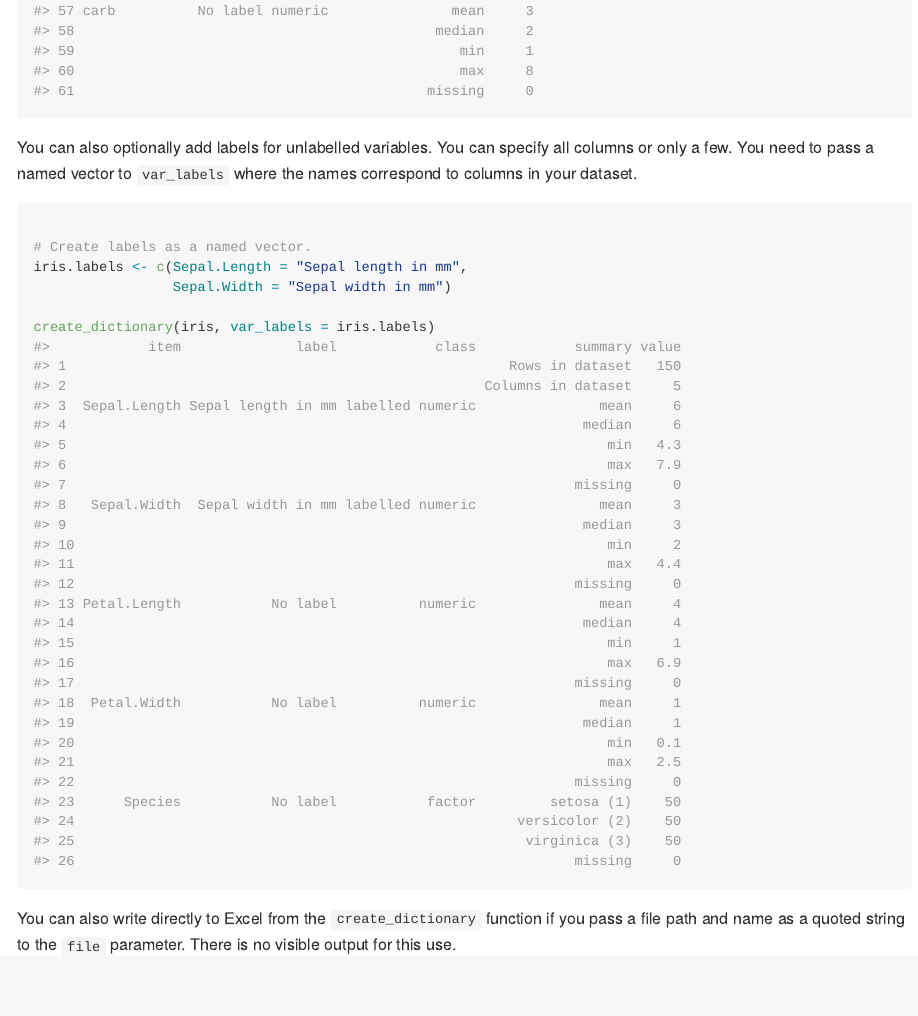
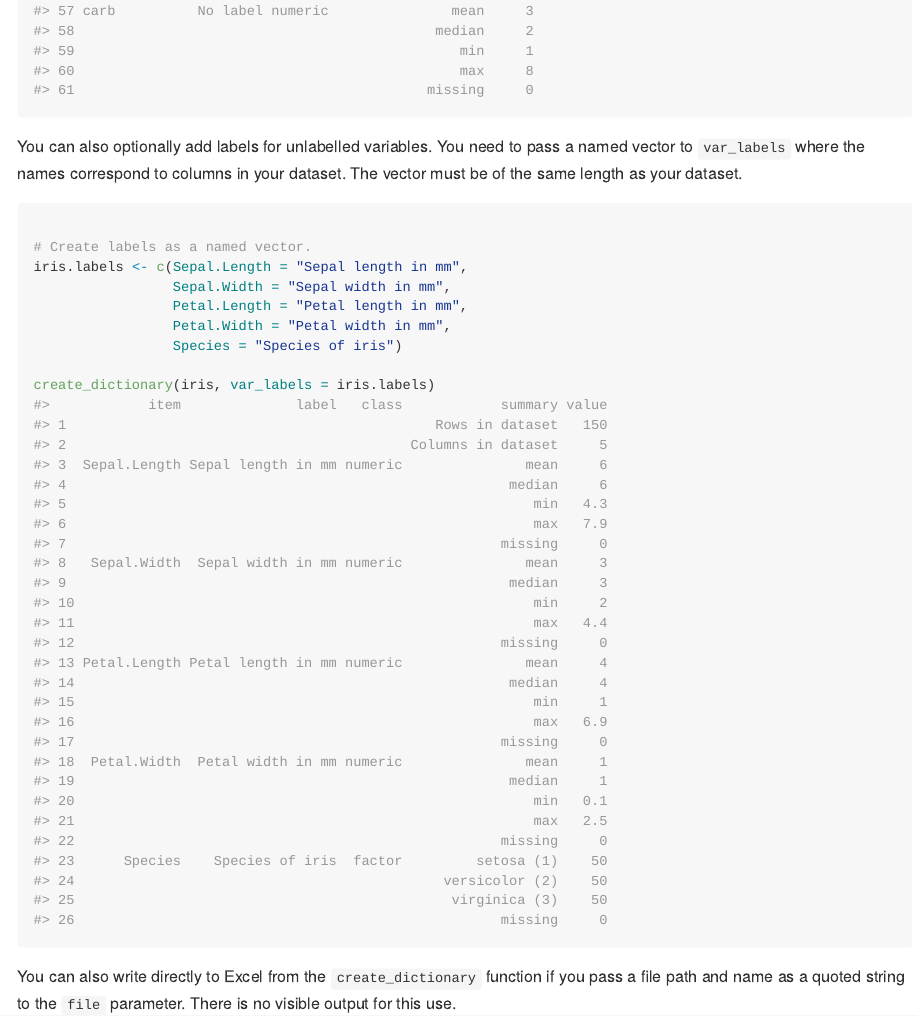
Before and after one commit to DoctorBJones/datadictionary, an R Markdown document (README.Rmd): the page in a window 1100 px wide, from 3120 px down before the commit and from 3170 px down after it, so that both start at the same text. The pictures show the output file README.md that the author committed with the source, drawn offline in the style of GitHub; badge pictures from the web are left out.

Commit message:
Updates README

````diff
--- a/README.Rmd
+++ b/README.Rmd
@@ -72,13 +72,17 @@ mtcars$id2 <- mtcars$id1*10
 create_dictionary(mtcars, id_var = c("id1", "id2"))
 
 ```
-You can also optionally add labels for unlabelled variables. You can specify all columns or only a few. You need to pass a named vector  to `var_labels` where the names correspond to columns in your dataset.
+You can also optionally add labels for unlabelled variables. You need to pass a named vector  to `var_labels` where the names
+correspond to columns in your dataset. The vector must be of the same length as your dataset.
 
 ```{r}
 
 # Create labels as a named vector.
 iris.labels <- c(Sepal.Length = "Sepal length in mm",
-                 Sepal.Width = "Sepal width in mm")
+                 Sepal.Width = "Sepal width in mm",
+                 Petal.Length = "Petal length in mm",
+                 Petal.Width = "Petal width in mm",
+                 Species = "Species of iris")
 
 create_dictionary(iris, var_labels = iris.labels)
 ```
````
Also changed, not shown: R/create_dictionary.R (+1 -1 lines), README.md.
